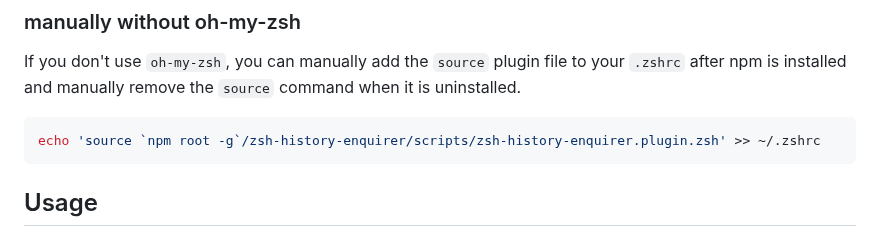
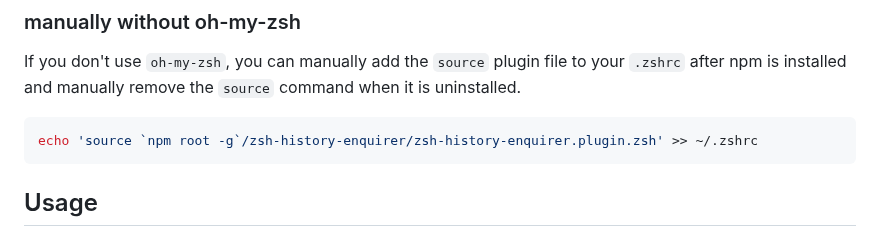
Before and after one commit to zthxxx/zsh-history-enquirer, a Markdown page: README.md, the part around the change. Drawn GitHub-style.

Commit message:
Update README.md
Change path in command for install without oh-my-zsh

````diff
--- a/README.md
+++ b/README.md
@@ -62,7 +62,7 @@ curl -#sSL https://github.com/zthxxx/zsh-history-enquirer/raw/master/scripts/ins
 If you don't use `oh-my-zsh`, you can manually add the `source` plugin file to your `.zshrc` after npm is installed and manually remove the `source` command when it is uninstalled.
 
 ```bash
-echo 'source `npm root -g`/zsh-history-enquirer/scripts/zsh-history-enquirer.plugin.zsh' >> ~/.zshrc
+echo 'source `npm root -g`/zsh-history-enquirer/zsh-history-enquirer.plugin.zsh' >> ~/.zshrc
 ```
 
 ## Usage
````
